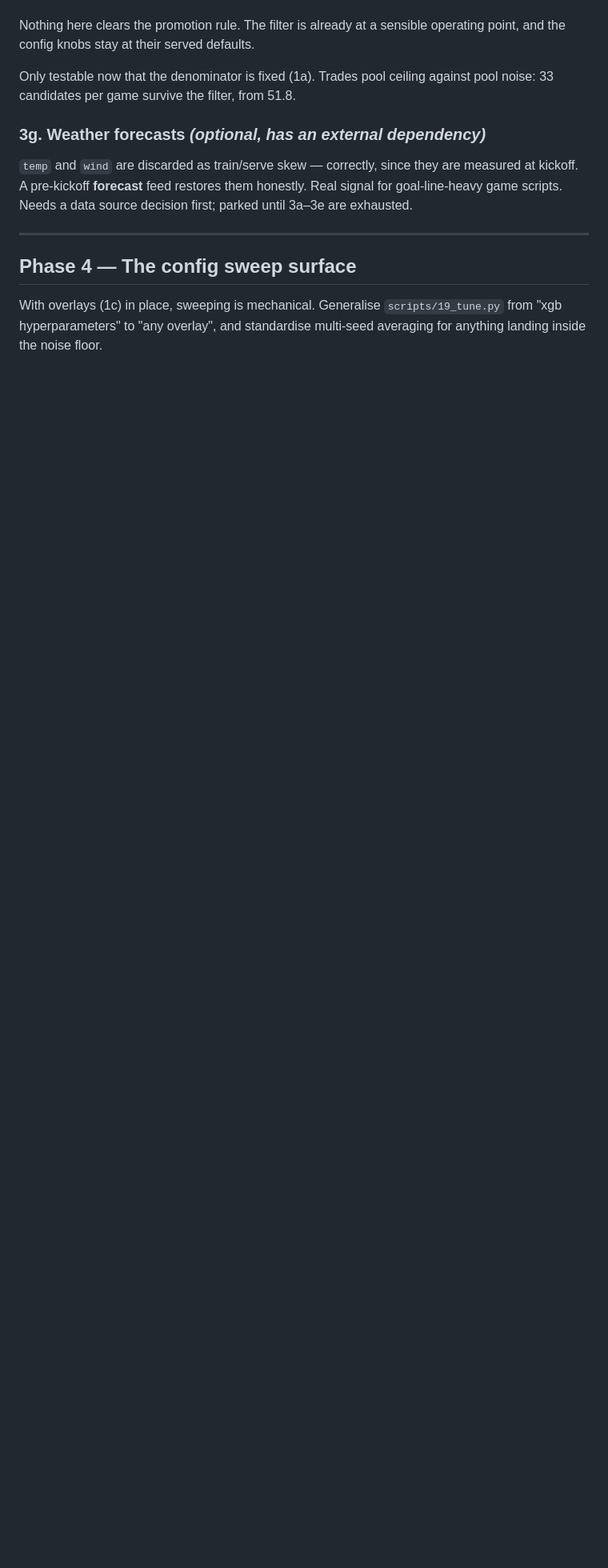
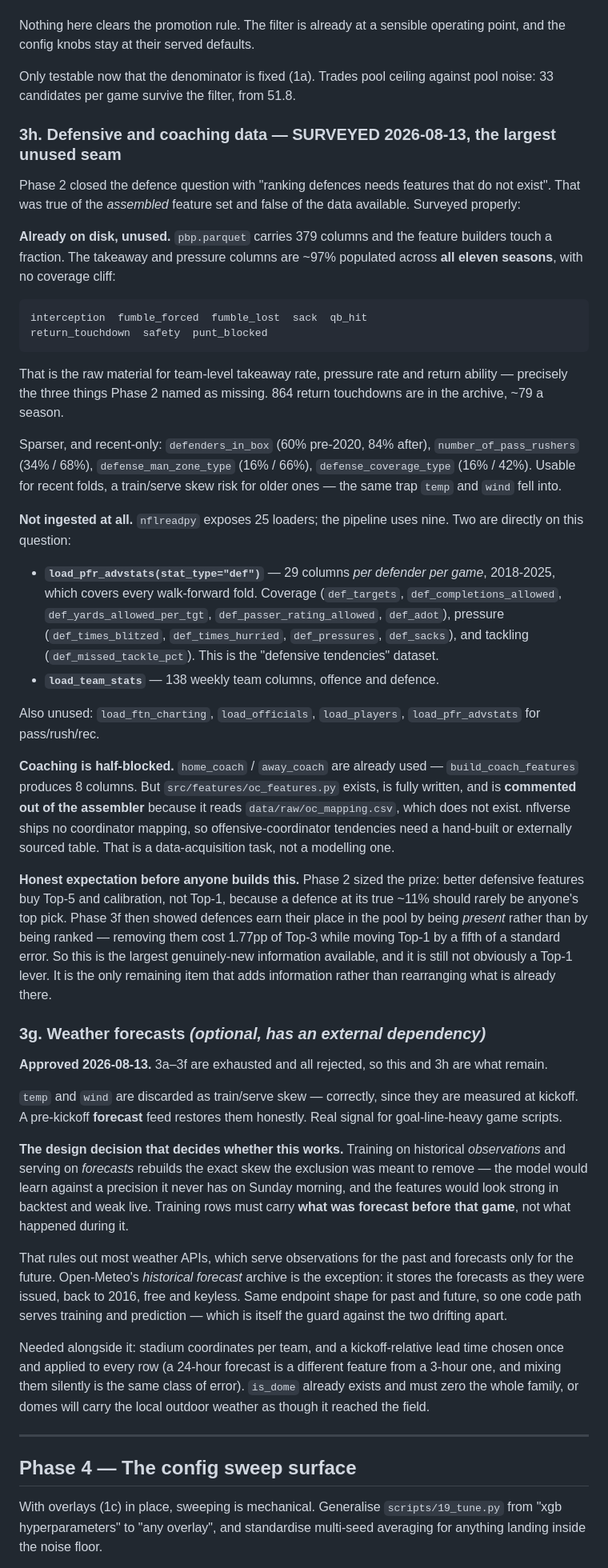
Before and after one commit to thompson2091/nfl-predictions, a Markdown page: docs/MODEL_ITERATION.md, the part around the change. Shown at 80% size. GitHub-like rendering; blank space fills up the shorter version.

Commit message:
Survey the defensive and coaching data, and settle the weather source
Phase 2 closed the defence question with "ranking defences needs features that
do not exist". That was true of the assembled feature set and false of the data
available.

Already on disk, unused: pbp.parquet has 379 columns and the builders touch a
fraction. interception, fumble_forced, fumble_lost, sack, qb_hit,
return_touchdown, safety and punt_blocked are ~97% populated across all eleven
seasons with no coverage cliff — the raw material for takeaway rate, pressure
rate and return ability, which is exactly the three things Phase 2 named as
missing. 864 return touchdowns are in the archive. The charting columns
(defenders_in_box, coverage type, pass rushers) are recent-only and carry the
same train/serve risk that got temp and wind excluded.

Not ingested at all: nflreadpy exposes 25 loaders and the pipeline uses nine.
load_pfr_advstats(stat_type="def") is 29 columns per defender per game for
2018-2025 — covering every walk-forward fold — with coverage, pressure and
missed-tackle detail. load_team_stats is 138 weekly team columns.

Coaching is half-blocked: head coach is already used and produces 8 features,
but src/features/oc_features.py is written, complete, and commented out of the
assembler because it reads data/raw/oc_mapping.csv, which does not exist and
which nflverse does not ship. That is data acquisition, not modelling.

Expectation recorded before anyone builds it: Phase 2 sized this as Top-5 and
calibration rather than Top-1, and Phase 3f showed defences earn their pool
place by being present rather than by being ranked well. It is the largest
genuinely-new information available and still not obviously a Top-1 lever.

Weather (3g) is approved, and the source decision it was parked on is settled.
Training on historical observations while serving forecasts would rebuild the
exact skew the temp/wind exclusion removed. Open-Meteo's historical forecast
archive stores forecasts as issued back to 2016, free and keyless, with the same
endpoint shape for past and future — so one code path serves training and
prediction, which is the guard against them drifting apart.

Co-Authored-By: Claude Opus 5 (1M context) <noreply@anthropic.com>
Claude-Session: https://claude.ai/code/session_01GT7jx1Q5oV7EArQcUHjUXe

```diff
--- a/docs/MODEL_ITERATION.md
+++ b/docs/MODEL_ITERATION.md
@@ -881,12 +881,86 @@ operating point, and the config knobs stay at their served defaults.
 Only testable now that the denominator is fixed (1a). Trades pool ceiling
 against pool noise: 33 candidates per game survive the filter, from 51.8.
 
+### 3h. Defensive and coaching data — **SURVEYED 2026-08-13, the largest unused seam**
+
+Phase 2 closed the defence question with "ranking defences needs features that do
+not exist". That was true of the *assembled* feature set and false of the data
+available. Surveyed properly:
+
+**Already on disk, unused.** `pbp.parquet` carries 379 columns and the feature
+builders touch a fraction. The takeaway and pressure columns are ~97% populated
+across **all eleven seasons**, with no coverage cliff:
+
+    interception  fumble_forced  fumble_lost  sack  qb_hit
+    return_touchdown  safety  punt_blocked
+
+That is the raw material for team-level takeaway rate, pressure rate and return
+ability — precisely the three things Phase 2 named as missing. 864 return
+touchdowns are in the archive, ~79 a season.
+
+Sparser, and recent-only: `defenders_in_box` (60% pre-2020, 84% after),
+`number_of_pass_rushers` (34% / 68%), `defense_man_zone_type` (16% / 66%),
+`defense_coverage_type` (16% / 42%). Usable for recent folds, a train/serve skew
+risk for older ones — the same trap `temp` and `wind` fell into.
+
+**Not ingested at all.** `nflreadpy` exposes 25 loaders; the pipeline uses nine.
+Two are directly on this question:
+
+- **`load_pfr_advstats(stat_type="def")`** — 29 columns *per defender per game*,
+  2018-2025, which covers every walk-forward fold. Coverage
+  (`def_targets`, `def_completions_allowed`, `def_yards_allowed_per_tgt`,
+  `def_passer_rating_allowed`, `def_adot`), pressure (`def_times_blitzed`,
+  `def_times_hurried`, `def_pressures`, `def_sacks`), and tackling
+  (`def_missed_tackle_pct`). This is the "defensive tendencies" dataset.
+- **`load_team_stats`** — 138 weekly team columns, offence and defence.
+
+Also unused: `load_ftn_charting`, `load_officials`, `load_players`,
+`load_pfr_advstats` for pass/rush/rec.
+
+**Coaching is half-blocked.** `home_coach` / `away_coach` are already used —
+`build_coach_features` produces 8 columns. But `src/features/oc_features.py`
+exists, is fully written, and is **commented out of the assembler** because it
+reads `data/raw/oc_mapping.csv`, which does not exist. nflverse ships no
+coordinator mapping, so offensive-coordinator tendencies need a hand-built or
+externally sourced table. That is a data-acquisition task, not a modelling one.
+
+**Honest expectation before anyone builds this.** Phase 2 sized the prize:
+better defensive features buy Top-5 and calibration, not Top-1, because a
+defence at its true ~11% should rarely be anyone's top pick. Phase 3f then
+showed defences earn their place in the pool by being *present* rather than by
+being ranked — removing them cost 1.77pp of Top-3 while moving Top-1 by a fifth
+of a standard error. So this is the largest genuinely-new information available,
+and it is still not obviously a Top-1 lever. It is the only remaining item that
+adds information rather than rearranging what is already there.
+
 ### 3g. Weather forecasts *(optional, has an external dependency)*
+
+**Approved 2026-08-13.** 3a–3f are exhausted and all rejected, so this and 3h
+are what remain.
 
 `temp` and `wind` are discarded as train/serve skew — correctly, since they are
 measured at kickoff. A pre-kickoff **forecast** feed restores them honestly.
-Real signal for goal-line-heavy game scripts. Needs a data source decision
-first; parked until 3a–3e are exhausted.
+Real signal for goal-line-heavy game scripts.
+
+**The design decision that decides whether this works.** Training on historical
+*observations* and serving on *forecasts* rebuilds the exact skew the exclusion
+was meant to remove — the model would learn against a precision it never has on
+Sunday morning, and the features would look strong in backtest and weak live.
+Training rows must carry **what was forecast before that game**, not what
+happened during it.
+
+That rules out most weather APIs, which serve observations for the past and
+forecasts only for the future. Open-Meteo's *historical forecast* archive is the
+exception: it stores the forecasts as they were issued, back to 2016, free and
+keyless. Same endpoint shape for past and future, so one code path serves
+training and prediction — which is itself the guard against the two drifting
+apart.
+
+Needed alongside it: stadium coordinates per team, and a kickoff-relative lead
+time chosen once and applied to every row (a 24-hour forecast is a different
+feature from a 3-hour one, and mixing them silently is the same class of error).
+`is_dome` already exists and must zero the whole family, or domes will carry the
+local outdoor weather as though it reached the field.
 
 ---
 
```
